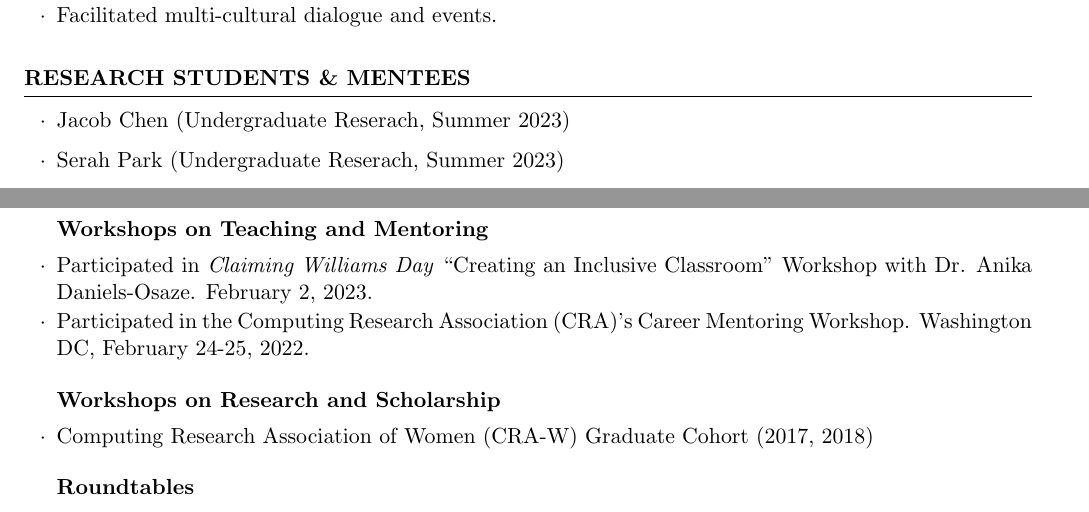
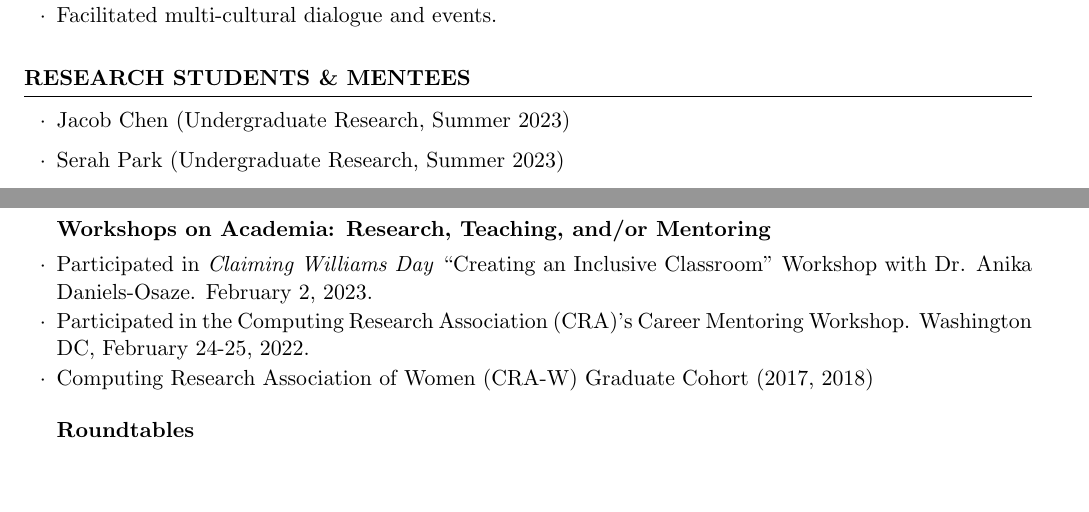
Before and after one commit to kakeith/kakeith.github.io, a LaTeX CV (vita/cv.tex): two parts of pages 3 and 4 of 5, joined at a grey line, cut so that both start at the same text, the shorter picture padded with empty space. Compiled offline with pdfLaTeX.

Commit message:
update vita

```diff
--- a/vita/cv.tex
+++ b/vita/cv.tex
@@ -278,9 +278,9 @@ In \emph{Proceedings of North American Chapter of the Association for Computatio
 % During summer research experience for undergraduates (REU), I met with students daily to guide them through technical research challenges. When advising an undergraduate honors thesis, I met with the student for one hour weekly to address any technical issues and outline future work.
 
 \begin{itemize}
-\item Jacob Chen (Undergraduate Reserach, Summer 2023)
-\item Serah Park (Undergraduate Reserach, Summer 2023)
-\item Angus Li (Undergraduate Reserach, Summer 2023)
+\item Jacob Chen (Undergraduate Research, Summer 2023)
+\item Serah Park (Undergraduate Research, Summer 2023)
+\item Angus Li (Undergraduate Research, Summer 2023)
 \item Elijah Tamarchenko (Second Reader on Undergraduate Honors Thesis, AY 2022-2023)
 \item Lucy Li (PhD intern at AI2, 2022) -- \emph{Winner of AI2's Outstanding Intern of the Year Award}
 \item Sirius Just (Undergraduate Honors Thesis, AY 2019-2020; REU, Summer 2019)
@@ -292,12 +292,10 @@ In \emph{Proceedings of North American Chapter of the Association for Computatio
 
 \begin{rSection}{Professional Development}
 
-\begin{rSubsection}{Workshops on Teaching and Mentoring}{}{}{}
+
+\begin{rSubsection}{Workshops on Academia: Research, Teaching, and/or Mentoring}{}{}{}
 \item Participated in \emph{Claiming Williams Day} ``Creating an Inclusive Classroom'' Workshop with Dr. Anika Daniels-Osaze. February 2, 2023.
 \item Participated in the Computing Research Association (CRA)'s Career Mentoring Workshop. Washington DC, February 24-25, 2022.
-\end{rSubsection}
-
-\begin{rSubsection}{Workshops on Research and Scholarship}{}{}{}
 \item Computing Research Association of Women (CRA-W) Graduate Cohort (2017, 2018)
 \end{rSubsection}
 
```
Also changed, not shown: vita/cv.pdf.
